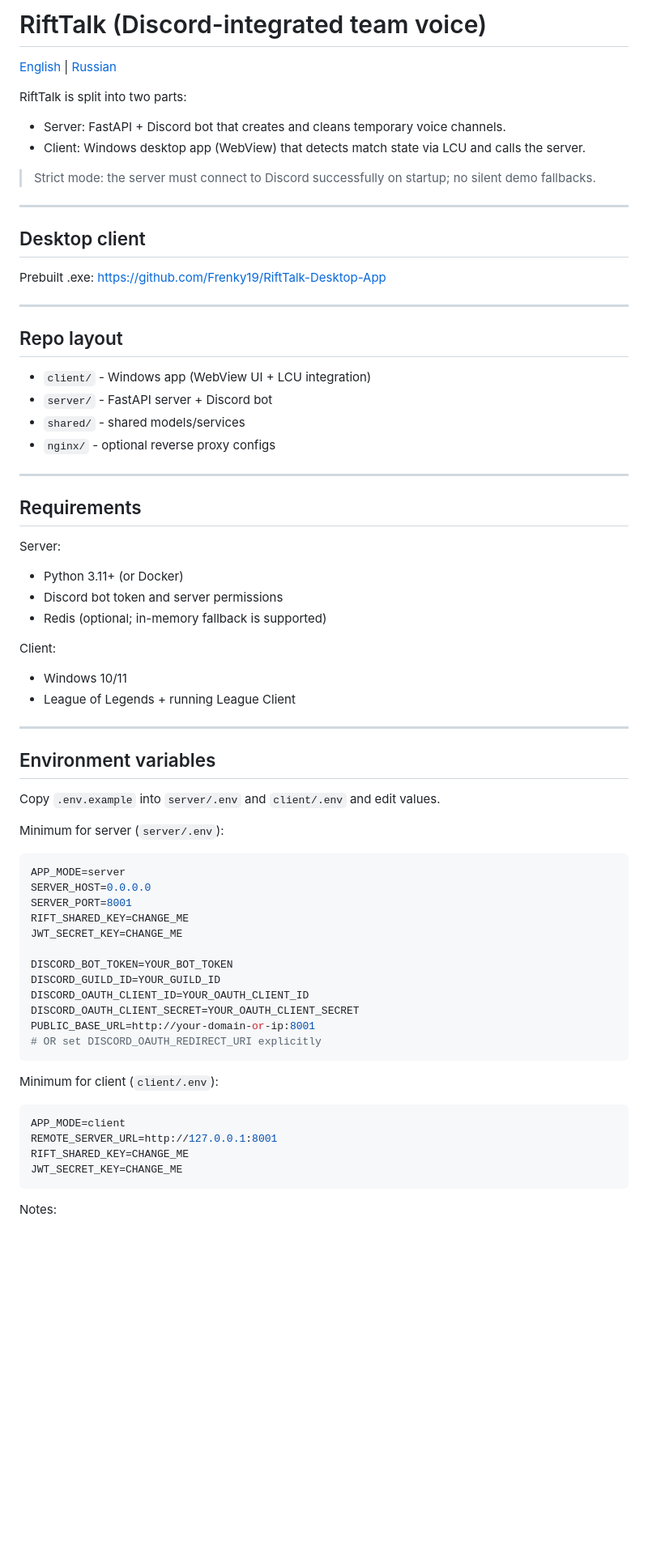
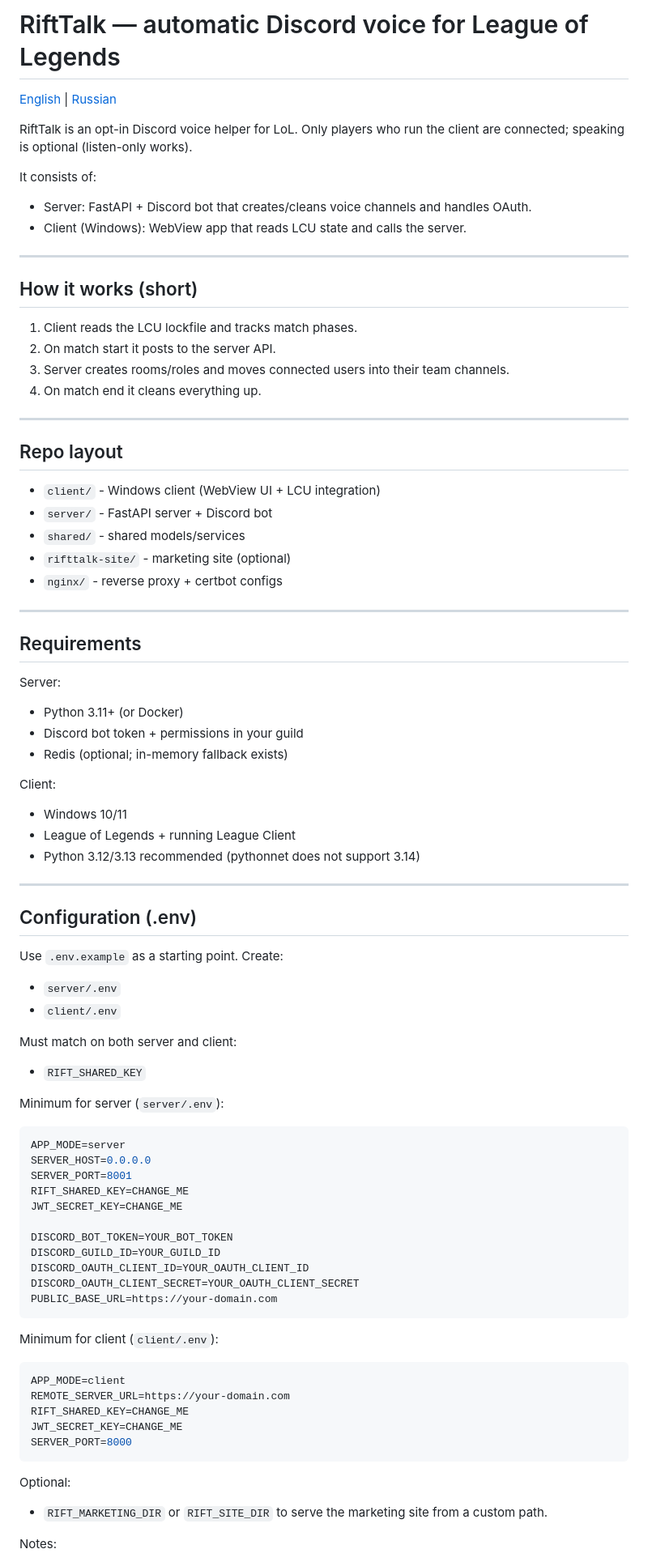
Before and after one commit to Frenky19/RiftTalk, a Markdown page: README.md, the part around one of its changes. Shown at 81% size. Drawn GitHub-style; blank space fills up the shorter version.

````diff
--- a/README.md
+++ b/README.md
@@ -1,49 +1,62 @@
-# RiftTalk (Discord-integrated team voice)
+# RiftTalk — automatic Discord voice for League of Legends
 
 [English](README.md) | [Russian](README.ru.md)
 
-RiftTalk is split into two parts:
+RiftTalk is an opt-in Discord voice helper for LoL. Only players who run the
+client are connected; speaking is optional (listen-only works).
 
-- Server: FastAPI + Discord bot that creates and cleans temporary voice channels.
-- Client: Windows desktop app (WebView) that detects match state via LCU and
-  calls the server.
+It consists of:
 
-> Strict mode: the server must connect to Discord successfully on startup;
-> no silent demo fallbacks.
+- Server: FastAPI + Discord bot that creates/cleans voice channels and handles OAuth.
+- Client (Windows): WebView app that reads LCU state and calls the server.
 
 ---
 
-## Desktop client
+## How it works (short)
 
-Prebuilt .exe: https://github.com/Frenky19/RiftTalk-Desktop-App
+1. Client reads the LCU lockfile and tracks match phases.
+2. On match start it posts to the server API.
+3. Server creates rooms/roles and moves connected users into their team channels.
+4. On match end it cleans everything up.
 
 ---
 
 ## Repo layout
 
-- `client/` - Windows app (WebView UI + LCU integration)
+- `client/` - Windows client (WebView UI + LCU integration)
 - `server/` - FastAPI server + Discord bot
 - `shared/` - shared models/services
-- `nginx/` - optional reverse proxy configs
+- `rifttalk-site/` - marketing site (optional)
+- `nginx/` - reverse proxy + certbot configs
 
 ---
 
 ## Requirements
 
 Server:
+
 - Python 3.11+ (or Docker)
-- Discord bot token and server permissions
-- Redis (optional; in-memory fallback is supported)
+- Discord bot token + permissions in your guild
+- Redis (optional; in-memory fallback exists)
 
 Client:
+
 - Windows 10/11
 - League of Legends + running League Client
+- Python 3.12/3.13 recommended (pythonnet does not support 3.14)
 
 ---
 
-## Environment variables
+## Configuration (.env)
 
-Copy `.env.example` into `server/.env` and `client/.env` and edit values.
+Use `.env.example` as a starting point. Create:
+
+- `server/.env`
+- `client/.env`
+
+Must match on both server and client:
+
+- `RIFT_SHARED_KEY`
 
 Minimum for server (`server/.env`):
 
@@ -58,17 +71,21 @@ DISCORD_BOT_TOKEN=YOUR_BOT_TOKEN
 DISCORD_GUILD_ID=YOUR_GUILD_ID
 DISCORD_OAUTH_CLIENT_ID=YOUR_OAUTH_CLIENT_ID
 DISCORD_OAUTH_CLIENT_SECRET=YOUR_OAUTH_CLIENT_SECRET
-PUBLIC_BASE_URL=http://your-domain-or-ip:8001
-# OR set DISCORD_OAUTH_REDIRECT_URI explicitly
+PUBLIC_BASE_URL=https://your-domain.com
 ```
 
 Minimum for client (`client/.env`):
 
 ```ini
 APP_MODE=client
-REMOTE_SERVER_URL=http://127.0.0.1:8001
+REMOTE_SERVER_URL=https://your-domain.com
 RIFT_SHARED_KEY=CHANGE_ME
 JWT_SECRET_KEY=CHANGE_ME
+SERVER_PORT=8000
 ```
 
+Optional:
+
+- `RIFT_MARKETING_DIR` or `RIFT_SITE_DIR` to serve the marketing site from a custom path.
+
 Notes:
````
Also changed, not shown: other parts of README.md (+15 -10 lines), README.ru.md (+53 -30 lines).
